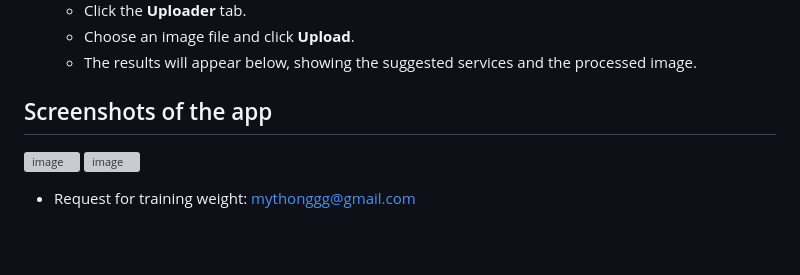
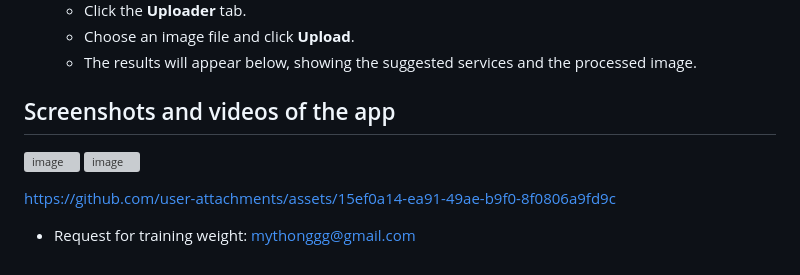
Before and after one commit to iknizzz1807/cleaning-service-recommendation, a Markdown page: README.md, the part around the change. GitHub-like rendering; blank space fills up the shorter version; grey boxes are pictures that could not be loaded.

```diff
--- a/README.md
+++ b/README.md
@@ -93,7 +93,11 @@ Follow these instructions to set up and run the project locally.
     *   Choose an image file and click **Upload**.
     *   The results will appear below, showing the suggested services and the processed image.
 
-## Screenshots of the app
+## Screenshots and videos of the app
 ![image](https://github.com/user-attachments/assets/73f81ae4-e5cf-4a62-8b4e-7e67fb67fc78)
 ![image](https://github.com/user-attachments/assets/4597e25a-2c30-4e21-b88a-8d30797be880)
+
+https://github.com/user-attachments/assets/15ef0a14-ea91-49ae-b9f0-8f0806a9fd9c
+
+
 - Request for training weight: mythonggg@gmail.com
```
